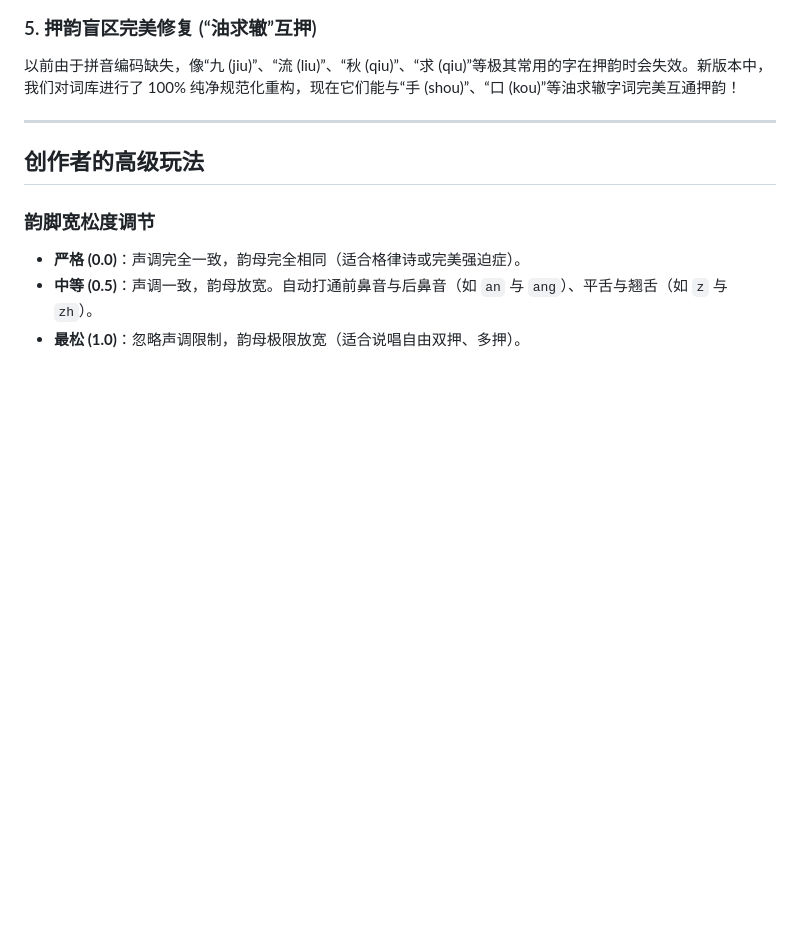
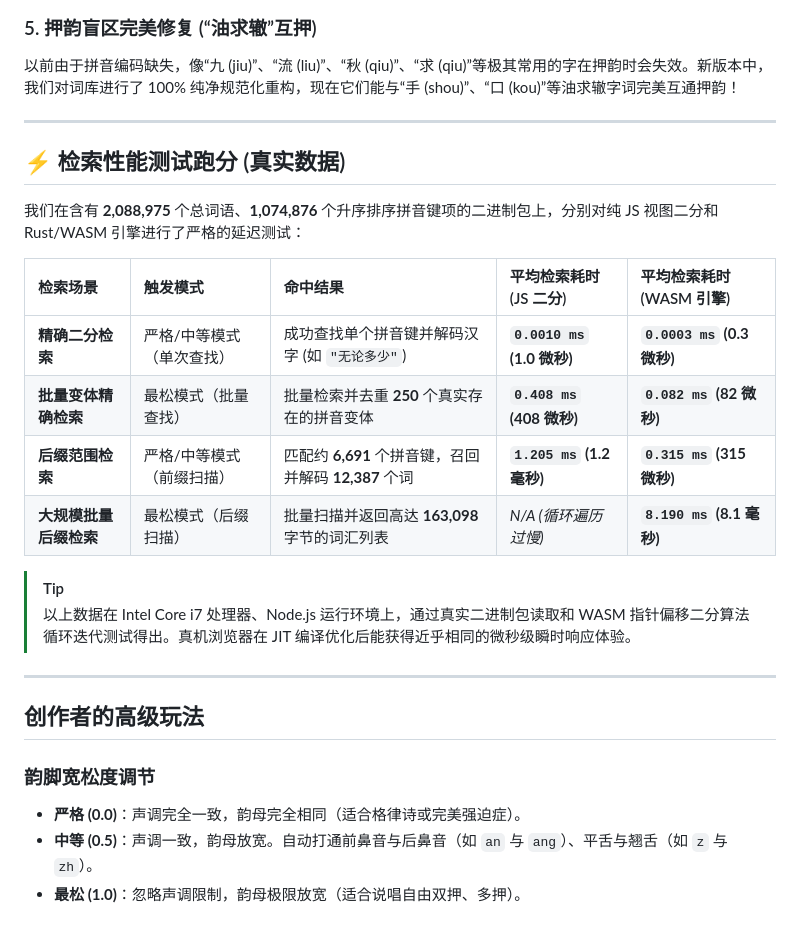
Before and after one commit to bajibaji/FakerRhymes, a Markdown page: README.md, the part around the change. Rendered like a GitHub page; blank space fills up the shorter version.

Commit message:
docs: add performance benchmark table to README.md

```diff
--- a/README.md
+++ b/README.md
@@ -38,6 +38,22 @@
 
 ### 5. 押韵盲区完美修复 (“油求辙”互押)
 以前由于拼音编码缺失，像“九 (jiu)”、“流 (liu)”、“秋 (qiu)”、“求 (qiu)”等极其常用的字在押韵时会失效。新版本中，我们对词库进行了 100% 纯净规范化重构，现在它们能与“手 (shou)”、“口 (kou)”等油求辙字词完美互通押韵！
+
+---
+
+## ⚡ 检索性能测试跑分 (真实数据)
+
+我们在含有 **2,088,975** 个总词语、**1,074,876** 个升序排序拼音键项的二进制包上，分别对纯 JS 视图二分和 Rust/WASM 引擎进行了严格的延迟测试：
+
+| 检索场景 | 触发模式 | 命中结果 | 平均检索耗时 (JS 二分) | 平均检索耗时 (WASM 引擎) |
+| :--- | :--- | :--- | :--- | :--- |
+| **精确二分检索** | 严格/中等模式（单次查找） | 成功查找单个拼音键并解码汉字 (如 `"无论多少"`) | **`0.0010 ms` (1.0 微秒)** | **`0.0003 ms` (0.3 微秒)** |
+| **批量变体精确检索** | 最松模式（批量查找） | 批量检索并去重 **250** 个真实存在的拼音变体 | **`0.408 ms` (408 微秒)** | **`0.082 ms` (82 微秒)** |
+| **后缀范围检索** | 严格/中等模式（前缀扫描） | 匹配约 **6,691** 个拼音键，召回并解码 **12,387** 个词 | **`1.205 ms` (1.2 毫秒)** | **`0.315 ms` (315 微秒)** |
+| **大规模批量后缀检索** | 最松模式（后缀扫描） | 批量扫描并返回高达 **163,098** 字节的词汇列表 | *N/A (循环遍历过慢)* | **`8.190 ms` (8.1 毫秒)** |
+
+> [!TIP]
+> 以上数据在 Intel Core i7 处理器、Node.js 运行环境上，通过真实二进制包读取和 WASM 指针偏移二分算法循环迭代测试得出。真机浏览器在 JIT 编译优化后能获得近乎相同的微秒级瞬时响应体验。
 
 ---
 
```
